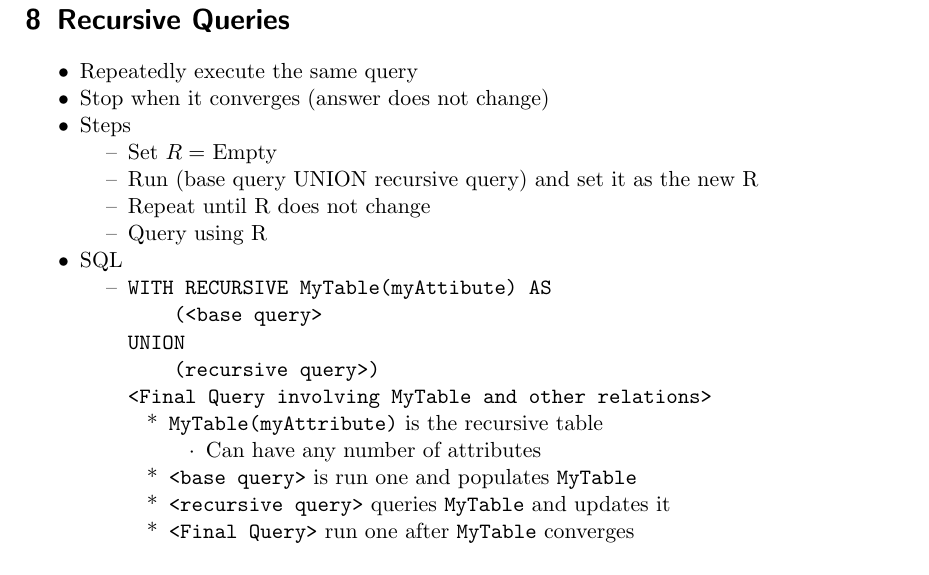
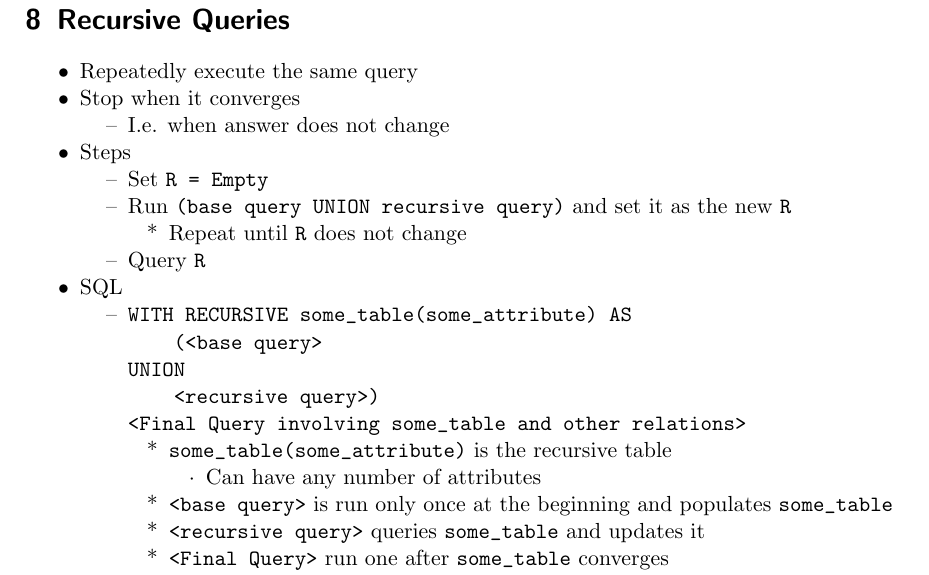
Before and after one commit to jcjgraf/ETH-Resources, a LaTeX document (main.tex, which reads 08_RecursiveQueries.tex): part of page 15 of 41, cut so that both start at the same text. Compiled offline with pdfLaTeX.

Commit message:
IMPROVE: Minor things

```diff
--- a/08_RecursiveQueries.tex
+++ b/08_RecursiveQueries.tex
@@ -3,32 +3,37 @@
 \section{Recursive Queries}
 \begin{itemize}
     \item Repeatedly execute the same query
-    \item Stop when it converges (answer does not change)
+    \item Stop when it converges
+        \begin{itemize}
+            \item I.e. when answer does not change
+        \end{itemize}
     \item Steps
         \begin{itemize}
-            \item Set $R =$ Empty
-            \item Run (base query UNION recursive query) and set it as the new R
-            \item Repeat until R does not change
-            \item Query using R
+            \item Set \verb+R = Empty+
+            \item Run \verb+(base query UNION recursive query)+ and set it as the new \verb+R+
+                \begin{itemize}
+                    \item Repeat until \verb+R+ does not change
+                \end{itemize}
+            \item Query \verb+R+
         \end{itemize}
     \item SQL
         \begin{itemize}
             \item
 \begin{verbatim}
-WITH RECURSIVE MyTable(myAttibute) AS
+WITH RECURSIVE some_table(some_attribute) AS
     (<base query>
 UNION
-    (recursive query>)
-<Final Query involving MyTable and other relations>
+    <recursive query>)
+<Final Query involving some_table and other relations>
 \end{verbatim}
                 \begin{itemize}
-                    \item \verb+MyTable(myAttribute)+ is the recursive table
+                    \item \verb+some_table(some_attribute)+ is the recursive table
                         \begin{itemize}
                             \item Can have any number of attributes
                         \end{itemize}
-                    \item \verb+<base query>+ is run one and populates \verb+MyTable+
-                    \item \verb+<recursive query>+ queries \verb+MyTable+ and updates it
-                    \item \verb+<Final Query>+ run one after \verb+MyTable+ converges
+                    \item \verb+<base query>+ is run only once at the beginning and populates \verb+some_table+
+                    \item \verb+<recursive query>+ queries \verb+some_table+ and updates it
+                    \item \verb+<Final Query>+ run one after \verb+some_table+ converges
                 \end{itemize}
         \end{itemize}
     \item Recursion can be infinite
```
